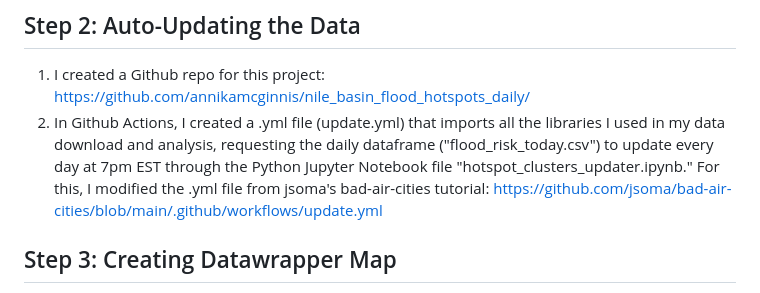
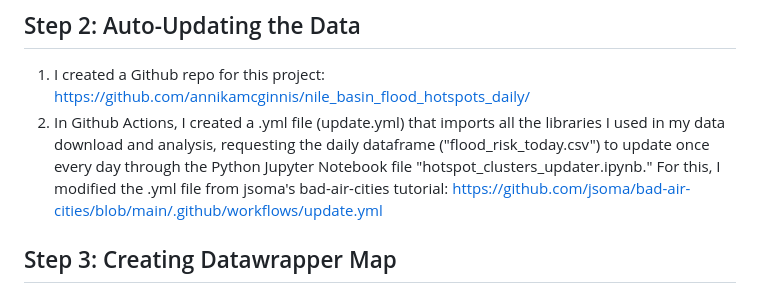
Before and after one commit to annikamcginnis/nile-basin-flood-hotspots-daily, a Markdown page: README.md, the part around the change. Drawn GitHub-style.

```diff
--- a/README.md
+++ b/README.md
@@ -22,7 +22,7 @@ I download, analyze and visualize the data to create this map, which updates onc
 ## Step 2: Auto-Updating the Data
 
 1. I created a Github repo for this project: https://github.com/annikamcginnis/nile_basin_flood_hotspots_daily/
-2. In Github Actions, I created a .yml file (update.yml) that imports all the libraries I used in my data download and analysis, requesting the daily dataframe ("flood_risk_today.csv") to update every day at 7pm EST through the Python Jupyter Notebook file "hotspot_clusters_updater.ipynb." For this, I modified the .yml file from jsoma's bad-air-cities tutorial: https://github.com/jsoma/bad-air-cities/blob/main/.github/workflows/update.yml
+2. In Github Actions, I created a .yml file (update.yml) that imports all the libraries I used in my data download and analysis, requesting the daily dataframe ("flood_risk_today.csv") to update once every day through the Python Jupyter Notebook file "hotspot_clusters_updater.ipynb." For this, I modified the .yml file from jsoma's bad-air-cities tutorial: https://github.com/jsoma/bad-air-cities/blob/main/.github/workflows/update.yml
 
 ## Step 3: Creating Datawrapper Map
 
```
